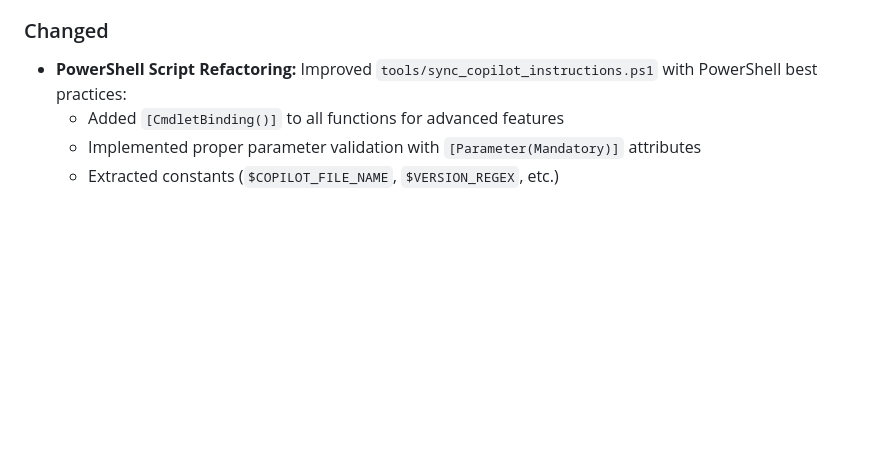
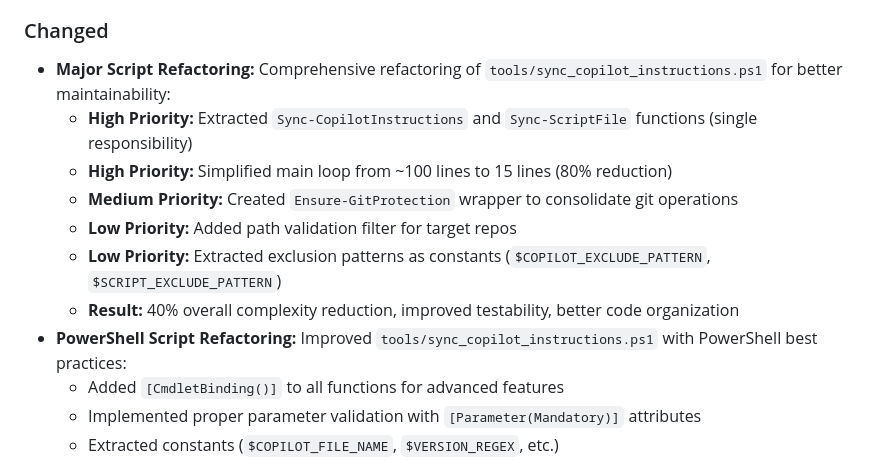
Before and after one commit to ziyilam3999/ai-file-search, a Markdown page: docs/changelog.md, the part around the change. Drawn GitHub-style; blank space fills up the shorter version.

Commit message:
refactor: comprehensive overhaul of sync script - extract functions, reduce complexity 40%

```diff
--- a/docs/changelog.md
+++ b/docs/changelog.md
@@ -23,6 +23,13 @@ All notable changes to this project are documented in this file.
   - Prevents accidental exposure of personal AI instructions to company repos
 
 ### Changed
+- **Major Script Refactoring:** Comprehensive refactoring of `tools/sync_copilot_instructions.ps1` for better maintainability:
+  - **High Priority:** Extracted `Sync-CopilotInstructions` and `Sync-ScriptFile` functions (single responsibility)
+  - **High Priority:** Simplified main loop from ~100 lines to 15 lines (80% reduction)
+  - **Medium Priority:** Created `Ensure-GitProtection` wrapper to consolidate git operations
+  - **Low Priority:** Added path validation filter for target repos
+  - **Low Priority:** Extracted exclusion patterns as constants (`$COPILOT_EXCLUDE_PATTERN`, `$SCRIPT_EXCLUDE_PATTERN`)
+  - **Result:** 40% overall complexity reduction, improved testability, better code organization
 - **PowerShell Script Refactoring:** Improved `tools/sync_copilot_instructions.ps1` with PowerShell best practices:
   - Added `[CmdletBinding()]` to all functions for advanced features
   - Implemented proper parameter validation with `[Parameter(Mandatory)]` attributes
```
Also changed, not shown: docs/refactoring.md (+1 -0 lines).
